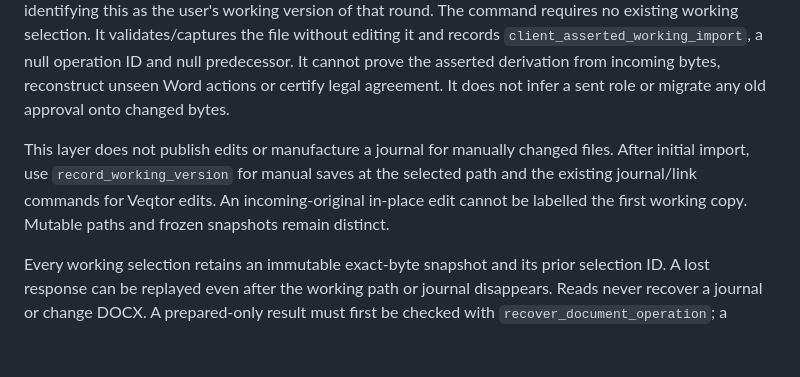
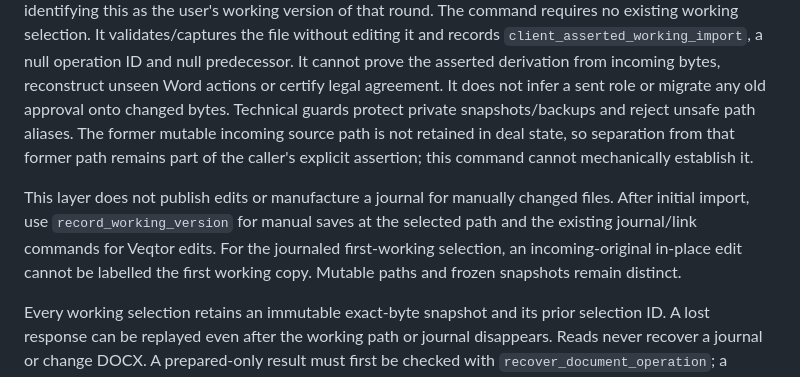
Before and after one commit to JohnDeer-ai/veqtor-mcp, a Markdown page: docs/DEAL_STATE.md, the part around the change. Drawn GitHub-style; blank space fills up the shorter version.

Commit message:
Clarify client assertion boundary for manual working imports

```diff
--- a/docs/DEAL_STATE.md
+++ b/docs/DEAL_STATE.md
@@ -141,11 +141,16 @@ file without editing it and records `client_asserted_working_import`, a null
 operation ID and null predecessor. It cannot prove the asserted derivation from
 incoming bytes, reconstruct unseen Word actions or certify legal agreement.
 It does not infer a sent role or migrate any old approval onto changed bytes.
+Technical guards protect private snapshots/backups and reject unsafe path
+aliases. The former mutable incoming source path is not retained in deal state,
+so separation from that former path remains part of the caller's explicit
+assertion; this command cannot mechanically establish it.
 
 This layer does not publish edits or manufacture a journal for manually changed
 files. After initial import, use `record_working_version` for manual saves at the
-selected path and the existing journal/link commands for Veqtor edits. An incoming-original in-place edit cannot be labelled the first working
-copy. Mutable paths and frozen snapshots remain distinct.
+selected path and the existing journal/link commands for Veqtor edits. For the
+journaled first-working selection, an incoming-original in-place edit cannot be
+labelled the first working copy. Mutable paths and frozen snapshots remain distinct.
 
 Every working selection retains an immutable exact-byte snapshot and its prior
 selection ID. A lost response can be replayed even after the working path or
```
